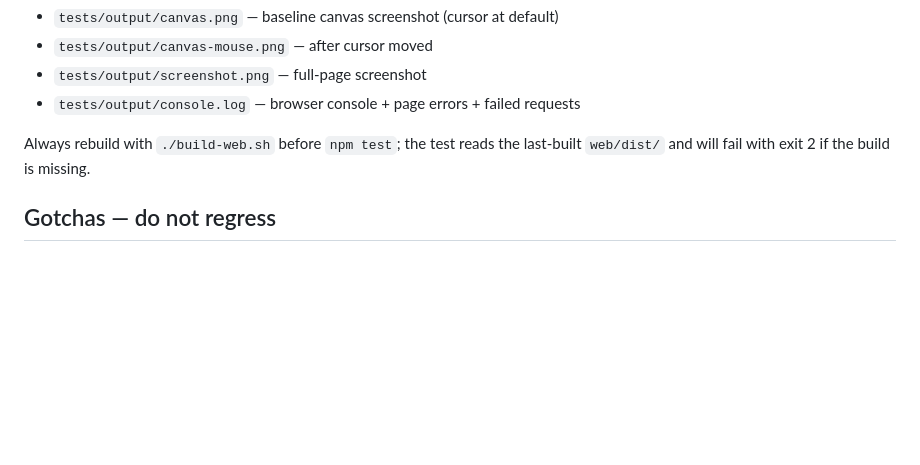
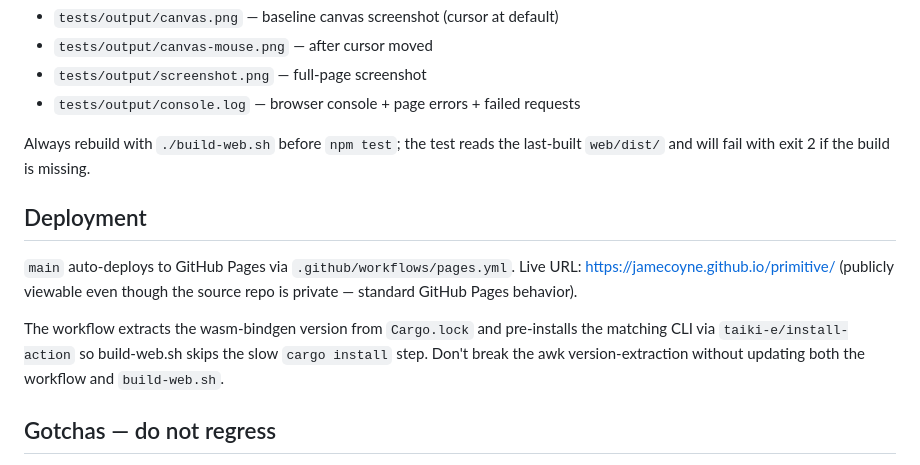
Before and after one commit to jamecoyne/primitive, a Markdown page: CLAUDE.md, the part around the change. Rendered like a GitHub page; blank space fills up the shorter version.

Commit message:
Note Pages deploy in CLAUDE.md

```diff
--- a/CLAUDE.md
+++ b/CLAUDE.md
@@ -49,6 +49,17 @@ Diagnostics on every run:
 Always rebuild with `./build-web.sh` before `npm test`; the test reads the
 last-built `web/dist/` and will fail with exit 2 if the build is missing.
 
+## Deployment
+
+`main` auto-deploys to GitHub Pages via `.github/workflows/pages.yml`.
+Live URL: https://jamecoyne.github.io/primitive/ (publicly viewable even
+though the source repo is private — standard GitHub Pages behavior).
+
+The workflow extracts the wasm-bindgen version from `Cargo.lock` and
+pre-installs the matching CLI via `taiki-e/install-action` so build-web.sh
+skips the slow `cargo install` step. Don't break the awk version-extraction
+without updating both the workflow and `build-web.sh`.
+
 ## Gotchas — do not regress
 
 - **wgpu version is pinned to 24.x.** wgpu 22.x sends the removed WebGPU
```
